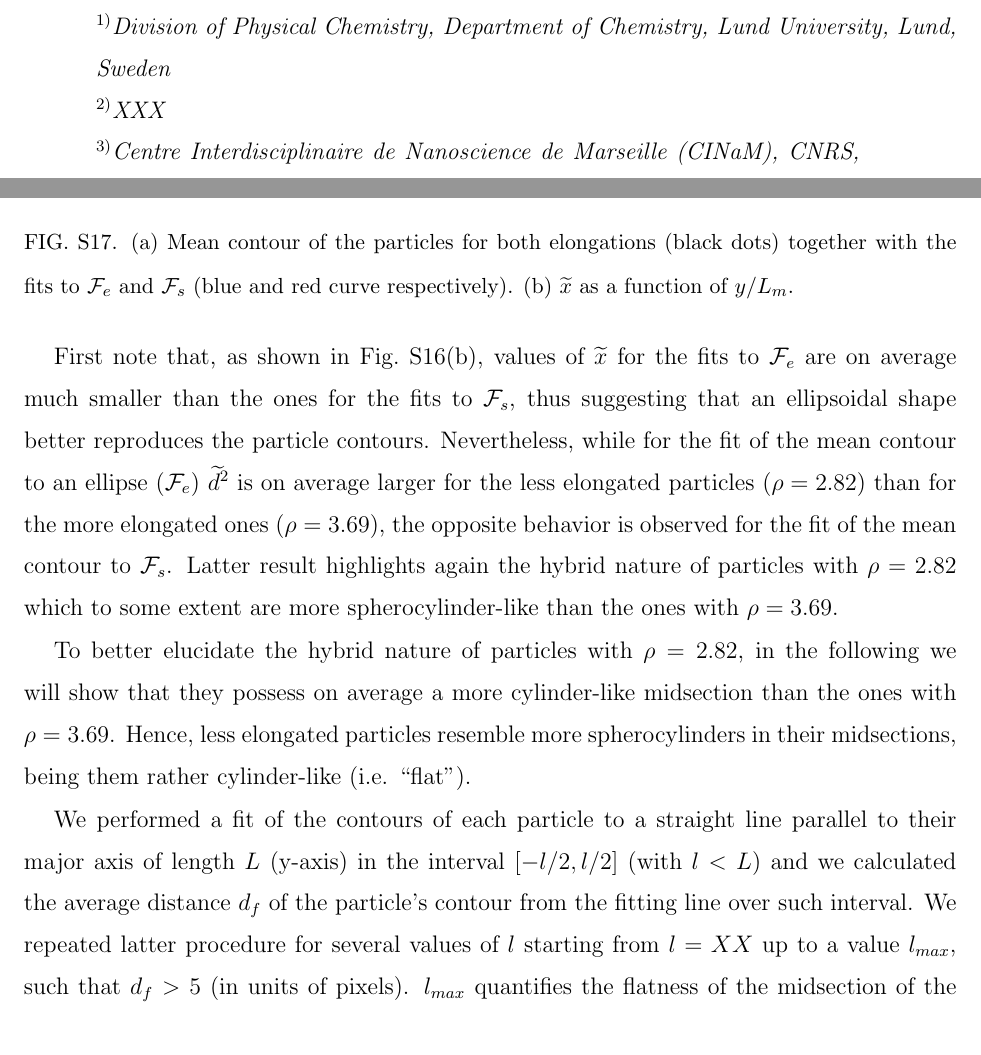
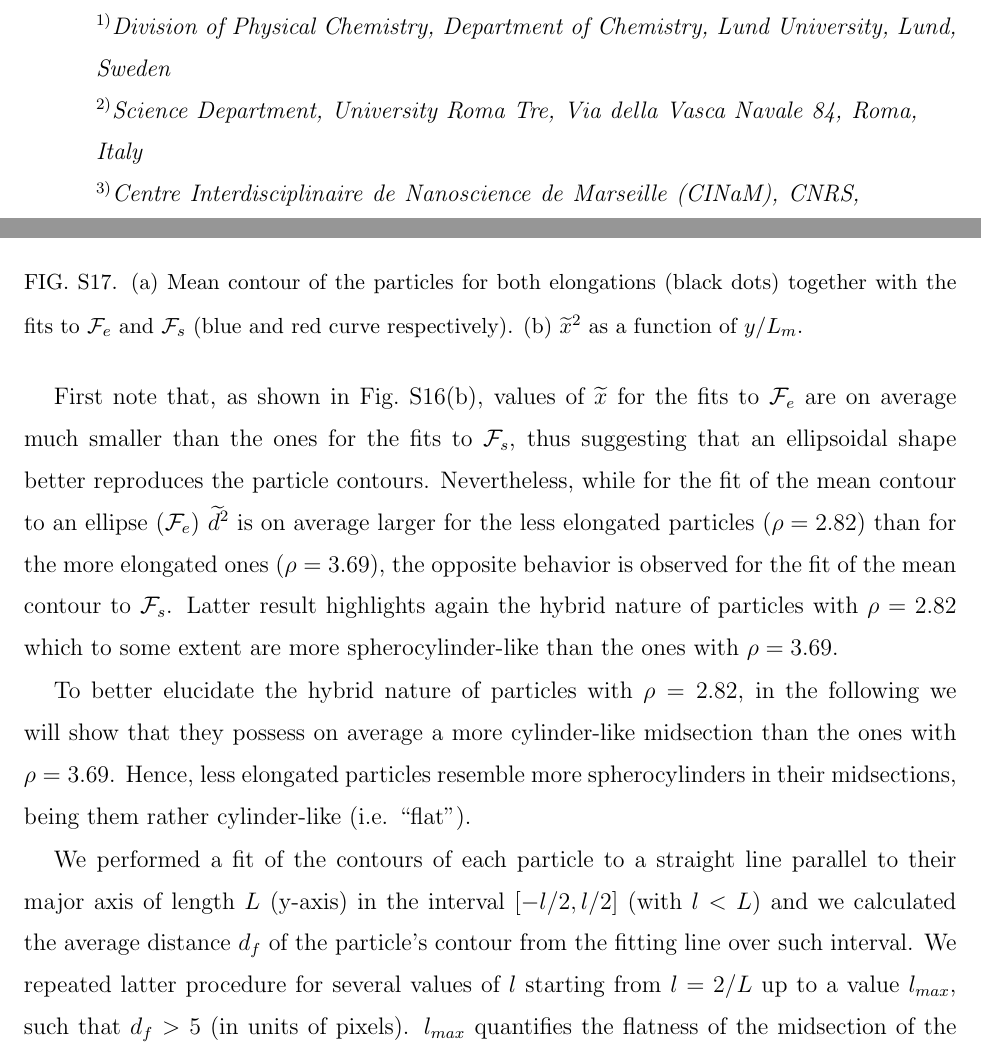
Before and after one commit to cridemichel/SMECTIC_HE, a LaTeX paper (SI/SI.tex): two parts of pages 1 and 13 of 14, joined at a grey line, cut so that both start at the same text. Compiled offline with pdfLaTeX.

Commit message:
new figs and fixed some typos

```diff
--- a/SI/SI.tex
+++ b/SI/SI.tex
@@ -46,7 +46,7 @@
 \email{antara.pal@fkem1.lu.se}
 \affiliation{Division of Physical Chemistry, Department of Chemistry, Lund University, Lund, Sweden}
 \author{Carlo Andrea De Filippo}
-\affiliation{XXX}
+\affiliation{Science Department, University Roma Tre, Via della Vasca Navale 84, Roma, Italy}
 \author{Thiago H.Ito}
 \affiliation{Division of Physical Chemistry, Department of Chemistry, Lund University, Lund, Sweden}
 \author{Md. Arif Kamal}
@@ -350,7 +350,7 @@ spherocylinder-like than the ones with $\rho=3.69$.
     \centering
     \includegraphics[width=0.7\columnwidth]{Mean_bord.png}
 \caption{(a) Mean contour of the particles for both elongations (black dots) together with the fits to $\mathcal{F}_e$ and
-$\mathcal{F}_s$ (blue and red curve respectively). (b) $\widetilde{x}$ as a function of $y/L_m$.}\label{fig:Mean_bord}
+$\mathcal{F}_s$ (blue and red curve respectively). (b) $\widetilde{x}^2$ as a function of $y/L_m$.}\label{fig:Mean_bord}
 \end{figure}
 
 To better elucidate the hybrid nature of particles with $\rho=2.82$, in the following we will show that they
@@ -360,7 +360,7 @@ Hence, less elongated particles resemble more spherocylinders in their midsectio
 We performed a fit of the contours of each particle to a straight line parallel to their major axis of length $L$ (y-axis)
 in the interval $[-l/2, l/2]$ (with $l < L$) and we calculated the average distance $d_f$ of
 the particle's contour from the fitting line over such interval.
-We repeated latter procedure for several values of $l$ starting from $l=XX$ up to a value $l_{max}$, such that
+We repeated latter procedure for several values of $l$ starting from $l=2/L$ up to a value $l_{max}$, such that
 $d_f > 5$ (in units of pixels). $l_{max}$ quantifies the flatness of the midsection of the particles, in that
 the larger $l_{max}$ and the flatter can be considered the midsection of particles.
 
```
Also changed, not shown: SI/Mean_bord.png, SI/Mean_dist.png, SI/Part fit.png, SI/maxlength_div.png, 3 other files.
